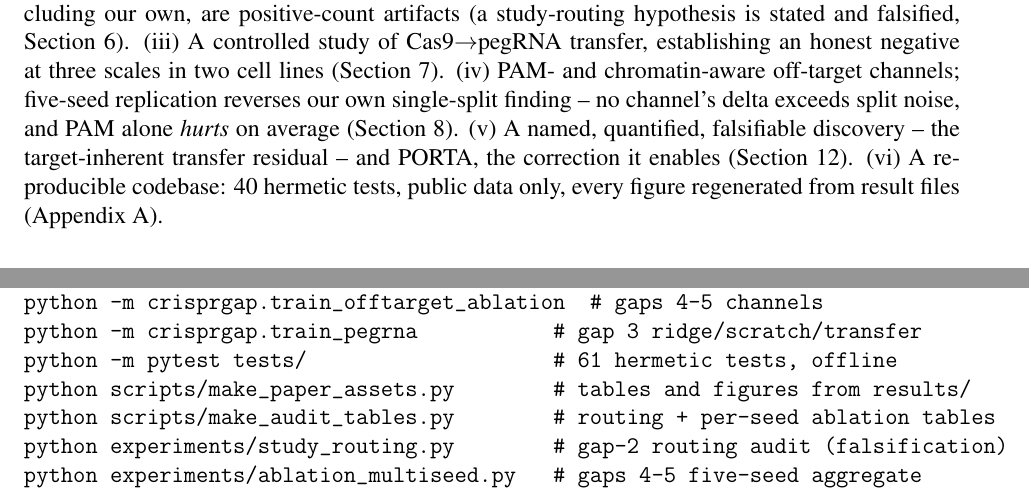
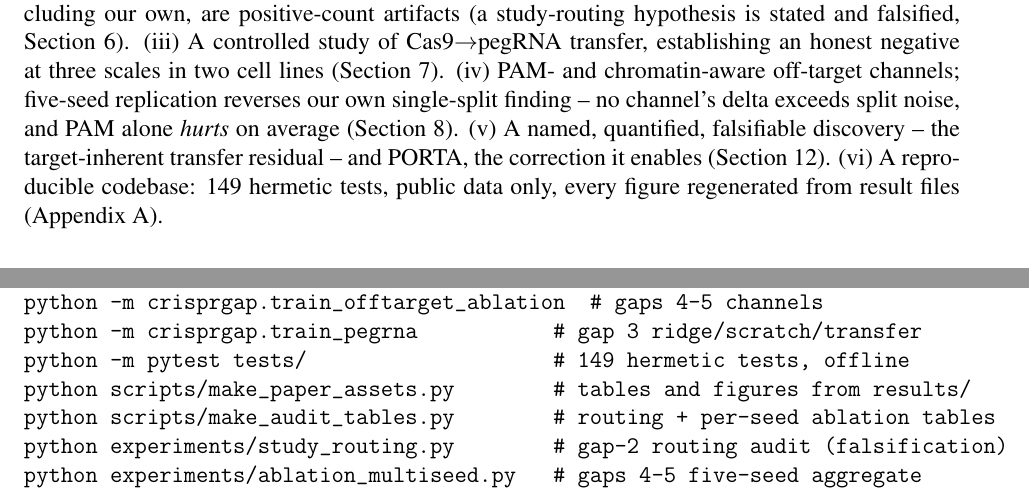
Before and after one commit to uditakankananonononono/mega27-06a-crispr-gap-tools-1-5, a LaTeX paper (papers/crispr_gap_tools_1_5.tex, which reads papers/repro_appendix.tex): two parts of pages 2 and 48 of 52, joined at a grey line, cut so that both start at the same text. Compiled offline with pdfLaTeX.

Commit message:
fix stale test counts in intro and repro appendix (40/61 -> 149)

```diff
--- a/papers/crispr_gap_tools_1_5.tex
+++ b/papers/crispr_gap_tools_1_5.tex
@@ -81,7 +81,7 @@ off-target channels; five-seed replication reverses our own single-split
 finding -- no channel's delta exceeds split noise, and PAM alone
 \emph{hurts} on average (Section~8). (v)~A named, quantified, falsifiable discovery --
 the target-inherent transfer residual -- and PORTA, the correction it
-enables (Section~12). (vi)~A reproducible codebase: 40 hermetic tests,
+enables (Section~12). (vi)~A reproducible codebase: 149 hermetic tests,
 public data only, every figure regenerated from result files (Appendix~A).
 
 \paragraph{Roadmap.}
--- a/papers/repro_appendix.tex
+++ b/papers/repro_appendix.tex
@@ -39,7 +39,7 @@ python scripts/run_crossdata_cnn.py        # gap 1 CNN transfer matrix
 python -m crisprgap.train_offtarget        # gap 2 GNN + baselines
 python -m crisprgap.train_offtarget_ablation  # gaps 4-5 channels
 python -m crisprgap.train_pegrna           # gap 3 ridge/scratch/transfer
-python -m pytest tests/                    # 61 hermetic tests, offline
+python -m pytest tests/                    # 149 hermetic tests, offline
 python scripts/make_paper_assets.py        # tables and figures from results/
 python scripts/make_audit_tables.py        # routing + per-seed ablation tables
 python experiments/study_routing.py        # gap-2 routing audit (falsification)
```
Also changed, not shown: papers/crispr_gap_tools_1_5.pdf.
